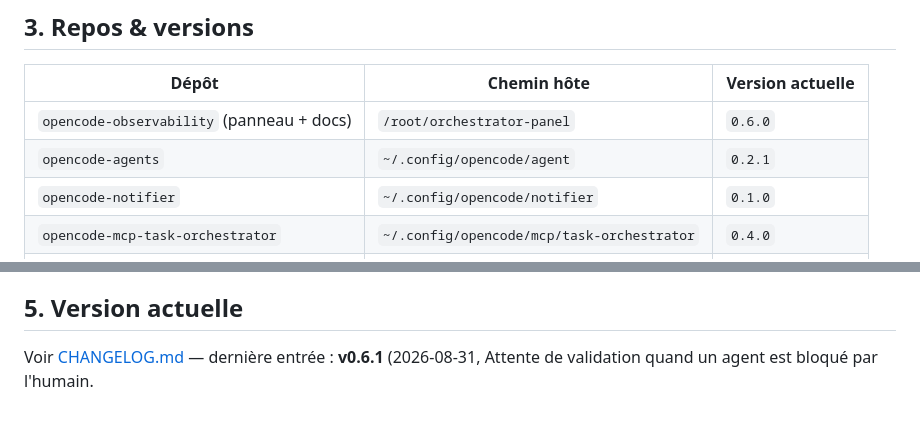
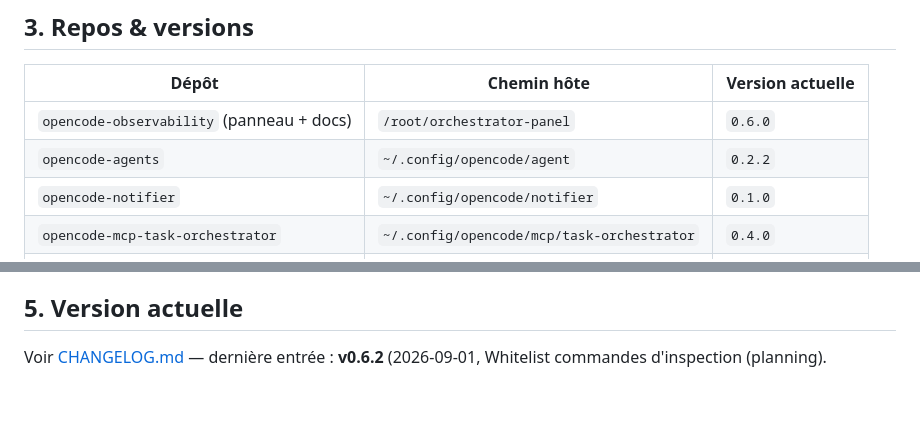
Before and after one commit to RINOHeinrich1/opencode-observability, a Markdown page: public/docs/06-versioning.md, 2 parts joined by grey strips. Drawn GitHub-style.

```diff
--- a/public/docs/06-versioning.md
+++ b/public/docs/06-versioning.md
@@ -34,7 +34,7 @@
 | Dépôt | Chemin hôte | Version actuelle |
 |---|---|---|
 | `opencode-observability` (panneau + docs) | `/root/orchestrator-panel` | `0.6.0` |
-| `opencode-agents` | `~/.config/opencode/agent` | `0.2.1` |
+| `opencode-agents` | `~/.config/opencode/agent` | `0.2.2` |
 | `opencode-notifier` | `~/.config/opencode/notifier` | `0.1.0` |
 | `opencode-mcp-task-orchestrator` | `~/.config/opencode/mcp/task-orchestrator` | `0.4.0` |
 | `opencode-mcp-plan-manager` | `~/.config/opencode/mcp/plan-manager` | `0.1.0` |
@@ -58,5 +58,5 @@
 
 ## 5. Version actuelle
 
-Voir [CHANGELOG.md](CHANGELOG.md) — dernière entrée : **v0.6.1** (2026-08-31,
-Attente de validation quand un agent est bloqué par l'humain.
+Voir [CHANGELOG.md](CHANGELOG.md) — dernière entrée : **v0.6.2** (2026-09-01,
+Whitelist commandes d'inspection (planning).
```
Also changed, not shown: public/docs/CHANGELOG.md (+15 -0 lines).
